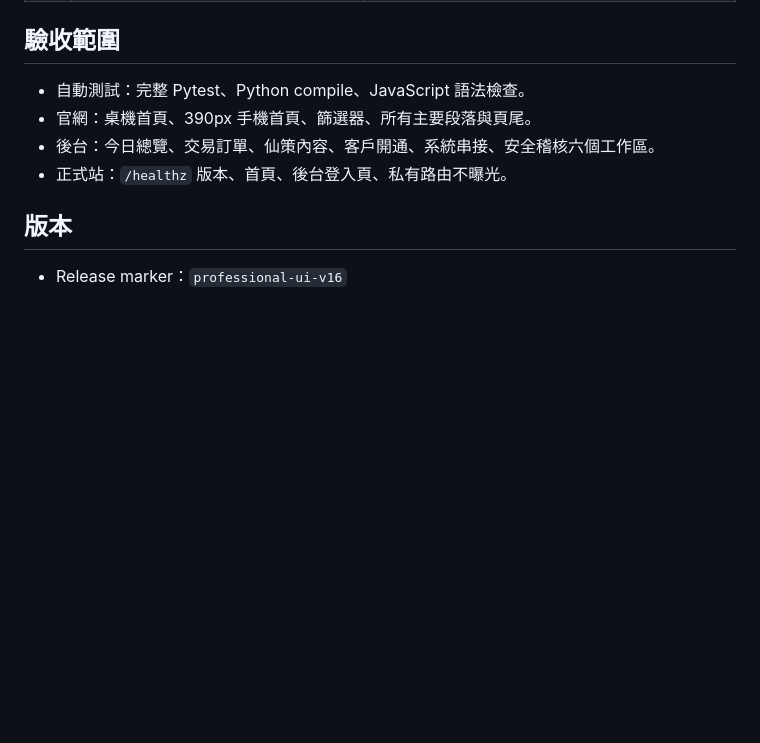
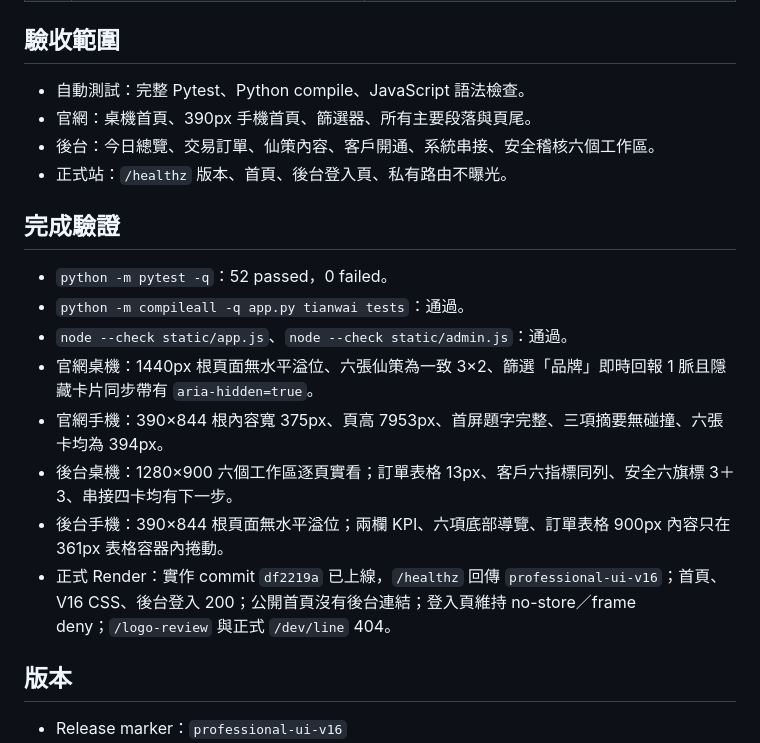
Before and after one commit to fishxit777/TianWaiYiBi, a Markdown page: docs/updates/2026-08-23-public-admin-40-point-professionalization.md, the part around the change. Drawn GitHub-style; blank space fills up the shorter version.

Commit message:
docs: record v16 production verification

```diff
--- a/docs/updates/2026-08-23-public-admin-40-point-professionalization.md
+++ b/docs/updates/2026-08-23-public-admin-40-point-professionalization.md
@@ -61,6 +61,17 @@
 - 後台：今日總覽、交易訂單、仙策內容、客戶開通、系統串接、安全稽核六個工作區。
 - 正式站：`/healthz` 版本、首頁、後台登入頁、私有路由不曝光。
 
+## 完成驗證
+
+- `python -m pytest -q`：52 passed，0 failed。
+- `python -m compileall -q app.py tianwai tests`：通過。
+- `node --check static/app.js`、`node --check static/admin.js`：通過。
+- 官網桌機：1440px 根頁面無水平溢位、六張仙策為一致 3×2、篩選「品牌」即時回報 1 脈且隱藏卡片同步帶有 `aria-hidden=true`。
+- 官網手機：390×844 根內容寬 375px、頁高 7953px、首屏題字完整、三項摘要無碰撞、六張卡均為 394px。
+- 後台桌機：1280×900 六個工作區逐頁實看；訂單表格 13px、客戶六指標同列、安全六旗標 3＋3、串接四卡均有下一步。
+- 後台手機：390×844 根頁面無水平溢位；兩欄 KPI、六項底部導覽、訂單表格 900px 內容只在 361px 表格容器內捲動。
+- 正式 Render：實作 commit `df2219a` 已上線，`/healthz` 回傳 `professional-ui-v16`；首頁、V16 CSS、後台登入 200；公開首頁沒有後台連結；登入頁維持 no-store／frame deny；`/logo-review` 與正式 `/dev/line` 404。
+
 ## 版本
 
 - Release marker：`professional-ui-v16`
```
Also changed, not shown: HANDOFF.md (+1 -0 lines).
